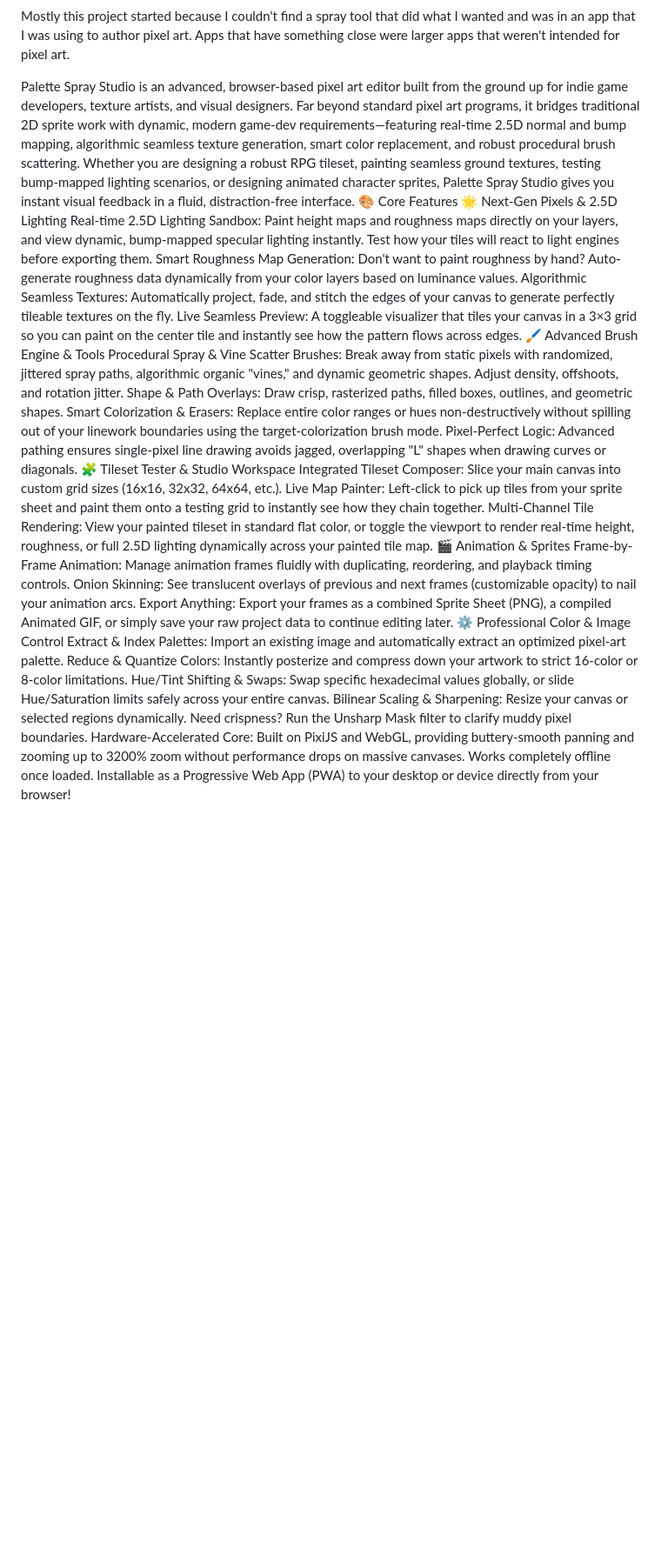
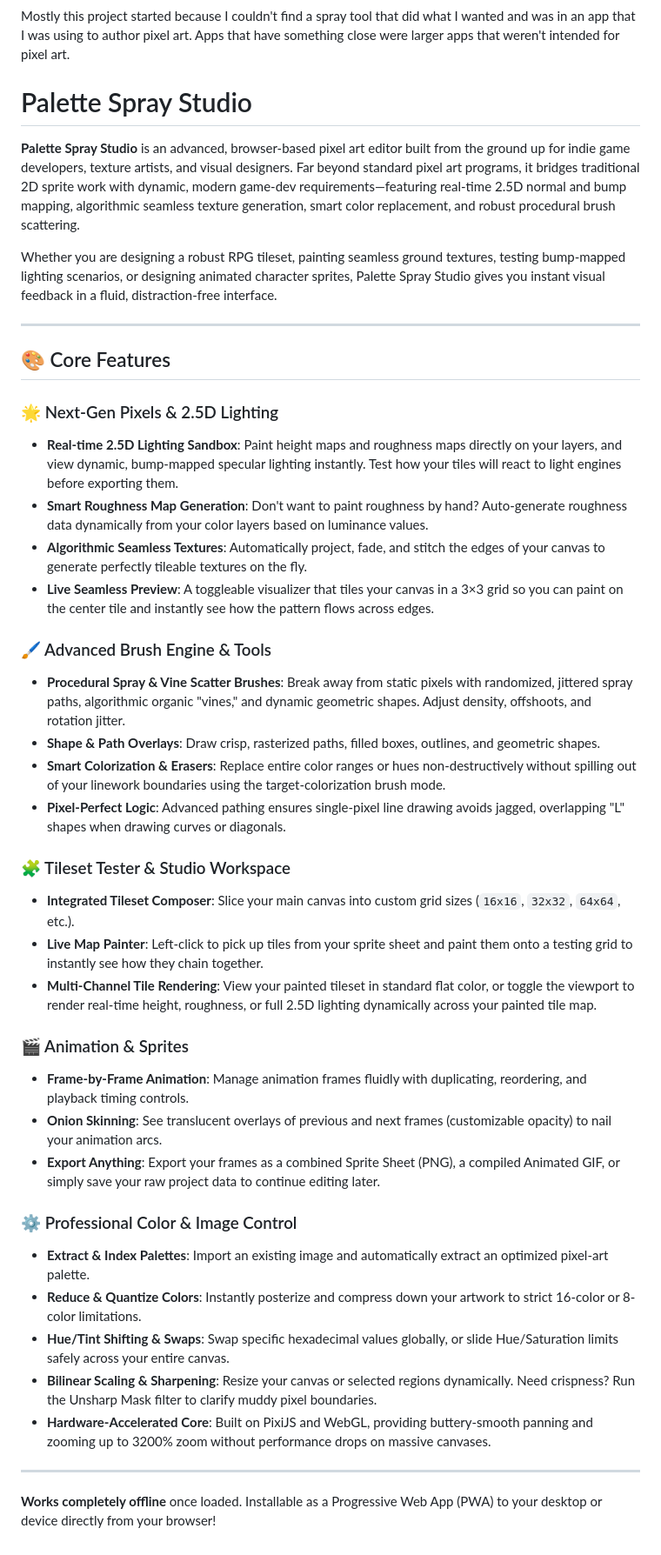
Before and after one commit to Cymrix/Palette-Spray-Studio, a Markdown page: README.md, the part around the change. Shown at 87% size. GitHub-like rendering; blank space fills up the shorter version.

Commit message:
Refactor README.md for improved clarity and structure
Updated README.md to enhance formatting and structure, including section headers for core features, advanced brush engine, tileset tester, animation, and professional color control.

```diff
--- a/README.md
+++ b/README.md
@@ -4,31 +4,45 @@ Using Claude and Google ai.studio to build a pixel art tool that does some thing
 
 Mostly this project started because I couldn't find a spray tool that did what I wanted and was in an app that I was using to author pixel art.  Apps that have something close were larger apps that weren't intended for pixel art.
 
-Palette Spray Studio is an advanced, browser-based pixel art editor built from the ground up for indie game developers, texture artists, and visual designers. Far beyond standard pixel art programs, it bridges traditional 2D sprite work with dynamic, modern game-dev requirements—featuring real-time 2.5D normal and bump mapping, algorithmic seamless texture generation, smart color replacement, and robust procedural brush scattering.
+# Palette Spray Studio
+
+**Palette Spray Studio** is an advanced, browser-based pixel art editor built from the ground up for indie game developers, texture artists, and visual designers. Far beyond standard pixel art programs, it bridges traditional 2D sprite work with dynamic, modern game-dev requirements—featuring real-time 2.5D normal and bump mapping, algorithmic seamless texture generation, smart color replacement, and robust procedural brush scattering.
+
 Whether you are designing a robust RPG tileset, painting seamless ground textures, testing bump-mapped lighting scenarios, or designing animated character sprites, Palette Spray Studio gives you instant visual feedback in a fluid, distraction-free interface.
-🎨 Core Features
-🌟 Next-Gen Pixels & 2.5D Lighting
-Real-time 2.5D Lighting Sandbox: Paint height maps and roughness maps directly on your layers, and view dynamic, bump-mapped specular lighting instantly. Test how your tiles will react to light engines before exporting them.
-Smart Roughness Map Generation: Don't want to paint roughness by hand? Auto-generate roughness data dynamically from your color layers based on luminance values.
-Algorithmic Seamless Textures: Automatically project, fade, and stitch the edges of your canvas to generate perfectly tileable textures on the fly.
-Live Seamless Preview: A toggleable visualizer that tiles your canvas in a 3×3 grid so you can paint on the center tile and instantly see how the pattern flows across edges.
-🖌️ Advanced Brush Engine & Tools
-Procedural Spray & Vine Scatter Brushes: Break away from static pixels with randomized, jittered spray paths, algorithmic organic "vines," and dynamic geometric shapes. Adjust density, offshoots, and rotation jitter.
-Shape & Path Overlays: Draw crisp, rasterized paths, filled boxes, outlines, and geometric shapes.
-Smart Colorization & Erasers: Replace entire color ranges or hues non-destructively without spilling out of your linework boundaries using the target-colorization brush mode.
-Pixel-Perfect Logic: Advanced pathing ensures single-pixel line drawing avoids jagged, overlapping "L" shapes when drawing curves or diagonals.
-🧩 Tileset Tester & Studio Workspace
-Integrated Tileset Composer: Slice your main canvas into custom grid sizes (16x16, 32x32, 64x64, etc.).
-Live Map Painter: Left-click to pick up tiles from your sprite sheet and paint them onto a testing grid to instantly see how they chain together.
-Multi-Channel Tile Rendering: View your painted tileset in standard flat color, or toggle the viewport to render real-time height, roughness, or full 2.5D lighting dynamically across your painted tile map.
-🎬 Animation & Sprites
-Frame-by-Frame Animation: Manage animation frames fluidly with duplicating, reordering, and playback timing controls.
-Onion Skinning: See translucent overlays of previous and next frames (customizable opacity) to nail your animation arcs.
-Export Anything: Export your frames as a combined Sprite Sheet (PNG), a compiled Animated GIF, or simply save your raw project data to continue editing later.
-⚙️ Professional Color & Image Control
-Extract & Index Palettes: Import an existing image and automatically extract an optimized pixel-art palette.
-Reduce & Quantize Colors: Instantly posterize and compress down your artwork to strict 16-color or 8-color limitations.
-Hue/Tint Shifting & Swaps: Swap specific hexadecimal values globally, or slide Hue/Saturation limits safely across your entire canvas.
-Bilinear Scaling & Sharpening: Resize your canvas or selected regions dynamically. Need crispness? Run the Unsharp Mask filter to clarify muddy pixel boundaries.
-Hardware-Accelerated Core: Built on PixiJS and WebGL, providing buttery-smooth panning and zooming up to 3200% zoom without performance drops on massive canvases.
-Works completely offline once loaded. Installable as a Progressive Web App (PWA) to your desktop or device directly from your browser!
+
+---
+
+## 🎨 Core Features
+
+### 🌟 Next-Gen Pixels & 2.5D Lighting
+* **Real-time 2.5D Lighting Sandbox**: Paint height maps and roughness maps directly on your layers, and view dynamic, bump-mapped specular lighting instantly. Test how your tiles will react to light engines before exporting them.
+* **Smart Roughness Map Generation**: Don't want to paint roughness by hand? Auto-generate roughness data dynamically from your color layers based on luminance values.
+* **Algorithmic Seamless Textures**: Automatically project, fade, and stitch the edges of your canvas to generate perfectly tileable textures on the fly.
+* **Live Seamless Preview**: A toggleable visualizer that tiles your canvas in a 3×3 grid so you can paint on the center tile and instantly see how the pattern flows across edges.
+
+### 🖌️ Advanced Brush Engine & Tools
+* **Procedural Spray & Vine Scatter Brushes**: Break away from static pixels with randomized, jittered spray paths, algorithmic organic "vines," and dynamic geometric shapes. Adjust density, offshoots, and rotation jitter.
+* **Shape & Path Overlays**: Draw crisp, rasterized paths, filled boxes, outlines, and geometric shapes.
+* **Smart Colorization & Erasers**: Replace entire color ranges or hues non-destructively without spilling out of your linework boundaries using the target-colorization brush mode.
+* **Pixel-Perfect Logic**: Advanced pathing ensures single-pixel line drawing avoids jagged, overlapping "L" shapes when drawing curves or diagonals.
+
+### 🧩 Tileset Tester & Studio Workspace
+* **Integrated Tileset Composer**: Slice your main canvas into custom grid sizes (`16x16`, `32x32`, `64x64`, etc.).
+* **Live Map Painter**: Left-click to pick up tiles from your sprite sheet and paint them onto a testing grid to instantly see how they chain together.
+* **Multi-Channel Tile Rendering**: View your painted tileset in standard flat color, or toggle the viewport to render real-time height, roughness, or full 2.5D lighting dynamically across your painted tile map.
+
+### 🎬 Animation & Sprites
+* **Frame-by-Frame Animation**: Manage animation frames fluidly with duplicating, reordering, and playback timing controls.
+* **Onion Skinning**: See translucent overlays of previous and next frames (customizable opacity) to nail your animation arcs.
+* **Export Anything**: Export your frames as a combined Sprite Sheet (PNG), a compiled Animated GIF, or simply save your raw project data to continue editing later.
+
+### ⚙️ Professional Color & Image Control
+* **Extract & Index Palettes**: Import an existing image and automatically extract an optimized pixel-art palette.
+* **Reduce & Quantize Colors**: Instantly posterize and compress down your artwork to strict 16-color or 8-color limitations.
+* **Hue/Tint Shifting & Swaps**: Swap specific hexadecimal values globally, or slide Hue/Saturation limits safely across your entire canvas.
+* **Bilinear Scaling & Sharpening**: Resize your canvas or selected regions dynamically. Need crispness? Run the Unsharp Mask filter to clarify muddy pixel boundaries.
+* **Hardware-Accelerated Core**: Built on PixiJS and WebGL, providing buttery-smooth panning and zooming up to 3200% zoom without performance drops on massive canvases.
+
+---
+
+**Works completely offline** once loaded. Installable as a Progressive Web App (PWA) to your desktop or device directly from your browser!
```
